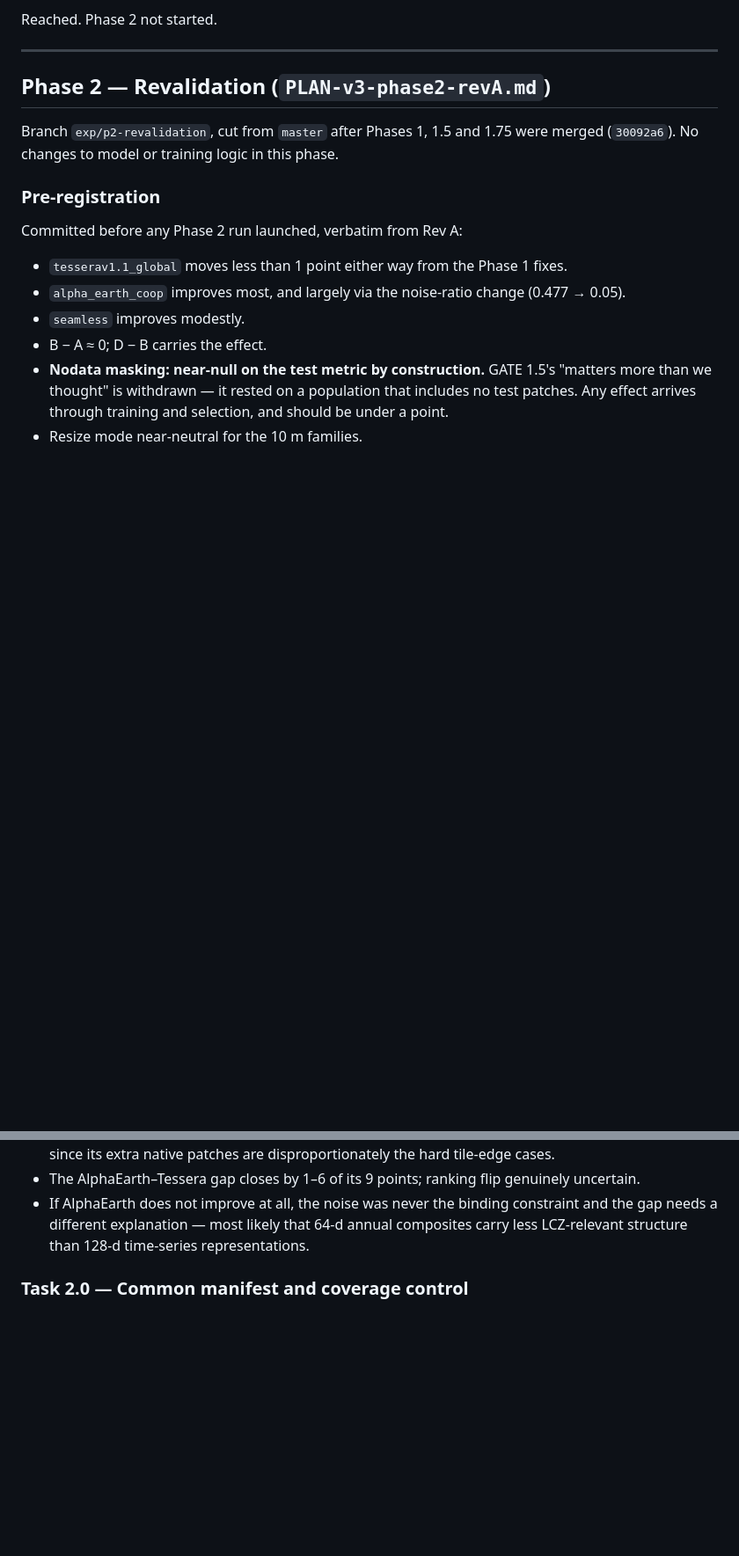
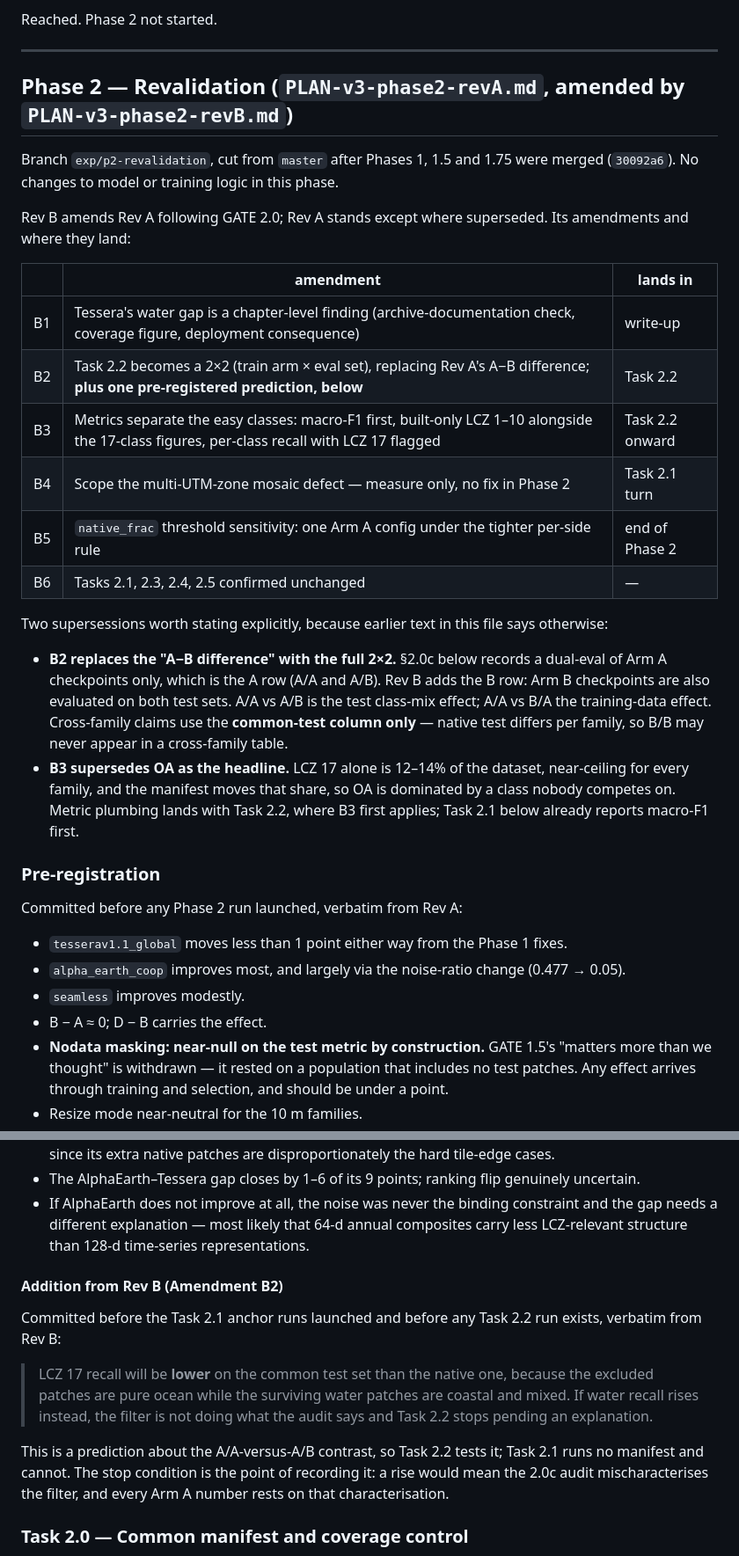
Before and after one commit to ancazugo/eo-fm, a Markdown page: RESULTS.md, 2 parts joined by grey strips. Shown at 88% size. Drawn GitHub-style; blank space fills up the shorter version.

```diff
--- a/RESULTS.md
+++ b/RESULTS.md
@@ -968,10 +968,36 @@ Reached. Phase 2 not started.
 
 ---
 
-## Phase 2 — Revalidation (`PLAN-v3-phase2-revA.md`)
+## Phase 2 — Revalidation (`PLAN-v3-phase2-revA.md`, amended by `PLAN-v3-phase2-revB.md`)
 
 Branch `exp/p2-revalidation`, cut from `master` after Phases 1, 1.5 and 1.75 were
 merged (`30092a6`). No changes to model or training logic in this phase.
+
+Rev B amends Rev A following GATE 2.0; Rev A stands except where superseded. Its
+amendments and where they land:
+
+| | amendment | lands in |
+|---|---|---|
+| B1 | Tessera's water gap is a chapter-level finding (archive-documentation check, coverage figure, deployment consequence) | write-up |
+| B2 | Task 2.2 becomes a 2×2 (train arm × eval set), replacing Rev A's A−B difference; **plus one pre-registered prediction, below** | Task 2.2 |
+| B3 | Metrics separate the easy classes: macro-F1 first, built-only LCZ 1–10 alongside the 17-class figures, per-class recall with LCZ 17 flagged | Task 2.2 onward |
+| B4 | Scope the multi-UTM-zone mosaic defect — measure only, no fix in Phase 2 | Task 2.1 turn |
+| B5 | `native_frac` threshold sensitivity: one Arm A config under the tighter per-side rule | end of Phase 2 |
+| B6 | Tasks 2.1, 2.3, 2.4, 2.5 confirmed unchanged | — |
+
+Two supersessions worth stating explicitly, because earlier text in this file
+says otherwise:
+
+- **B2 replaces the "A−B difference" with the full 2×2.** §2.0c below records a
+  dual-eval of Arm A checkpoints only, which is the A row (A/A and A/B). Rev B
+  adds the B row: Arm B checkpoints are also evaluated on both test sets. A/A vs
+  A/B is the test class-mix effect; A/A vs B/A the training-data effect.
+  Cross-family claims use the **common-test column only** — native test differs
+  per family, so B/B may never appear in a cross-family table.
+- **B3 supersedes OA as the headline.** LCZ 17 alone is 12–14% of the dataset,
+  near-ceiling for every family, and the manifest moves that share, so OA is
+  dominated by a class nobody competes on. Metric plumbing lands with Task 2.2,
+  where B3 first applies; Task 2.1 below already reports macro-F1 first.
 
 ### Pre-registration
 
@@ -996,6 +1022,21 @@ Committed before any Phase 2 run launched, verbatim from Rev A:
   constraint and the gap needs a different explanation — most likely that 64-d
   annual composites carry less LCZ-relevant structure than 128-d time-series
   representations.
+
+#### Addition from Rev B (Amendment B2)
+
+Committed before the Task 2.1 anchor runs launched and before any Task 2.2 run
+exists, verbatim from Rev B:
+
+> LCZ 17 recall will be **lower** on the common test set than the native one,
+> because the excluded patches are pure ocean while the surviving water patches
+> are coastal and mixed. If water recall rises instead, the filter is not doing
+> what the audit says and Task 2.2 stops pending an explanation.
+
+This is a prediction about the A/A-versus-A/B contrast, so Task 2.2 tests it;
+Task 2.1 runs no manifest and cannot. The stop condition is the point of
+recording it: a rise would mean the 2.0c audit mischaracterises the filter, and
+every Arm A number rests on that characterisation.
 
 ### Task 2.0 — Common manifest and coverage control
 
```
Also changed, not shown: PLAN-v3-phase2-revB.md (added, +160 -0 lines).
